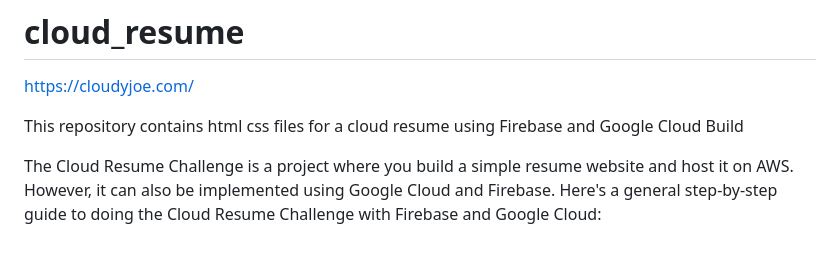
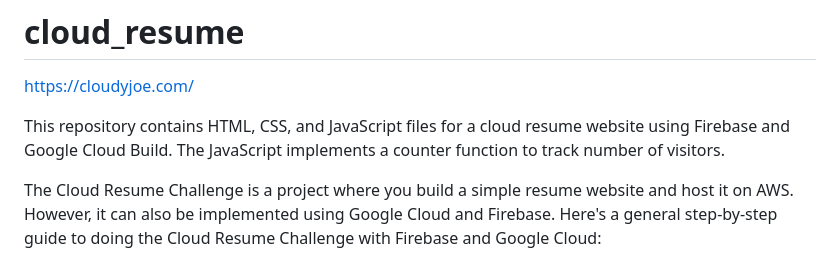
Before and after one commit to joblas/cloud_resume, a Markdown page: README.md, the part around the change. Rendered like a GitHub page.

```diff
--- a/README.md
+++ b/README.md
@@ -1,7 +1,7 @@
 # cloud_resume
 https://cloudyjoe.com/
 
-This repository contains html css files for a cloud resume using Firebase and Google Cloud Build
+This repository contains HTML, CSS, and JavaScript files for a cloud resume website using Firebase and Google Cloud Build. The JavaScript implements a counter function to track number of visitors.
 
 The Cloud Resume Challenge is a project where you build a simple resume website and host it on AWS. However, it can also be implemented using Google Cloud and Firebase. Here's a general step-by-step guide to doing the Cloud Resume Challenge with Firebase and Google Cloud:
 
```
